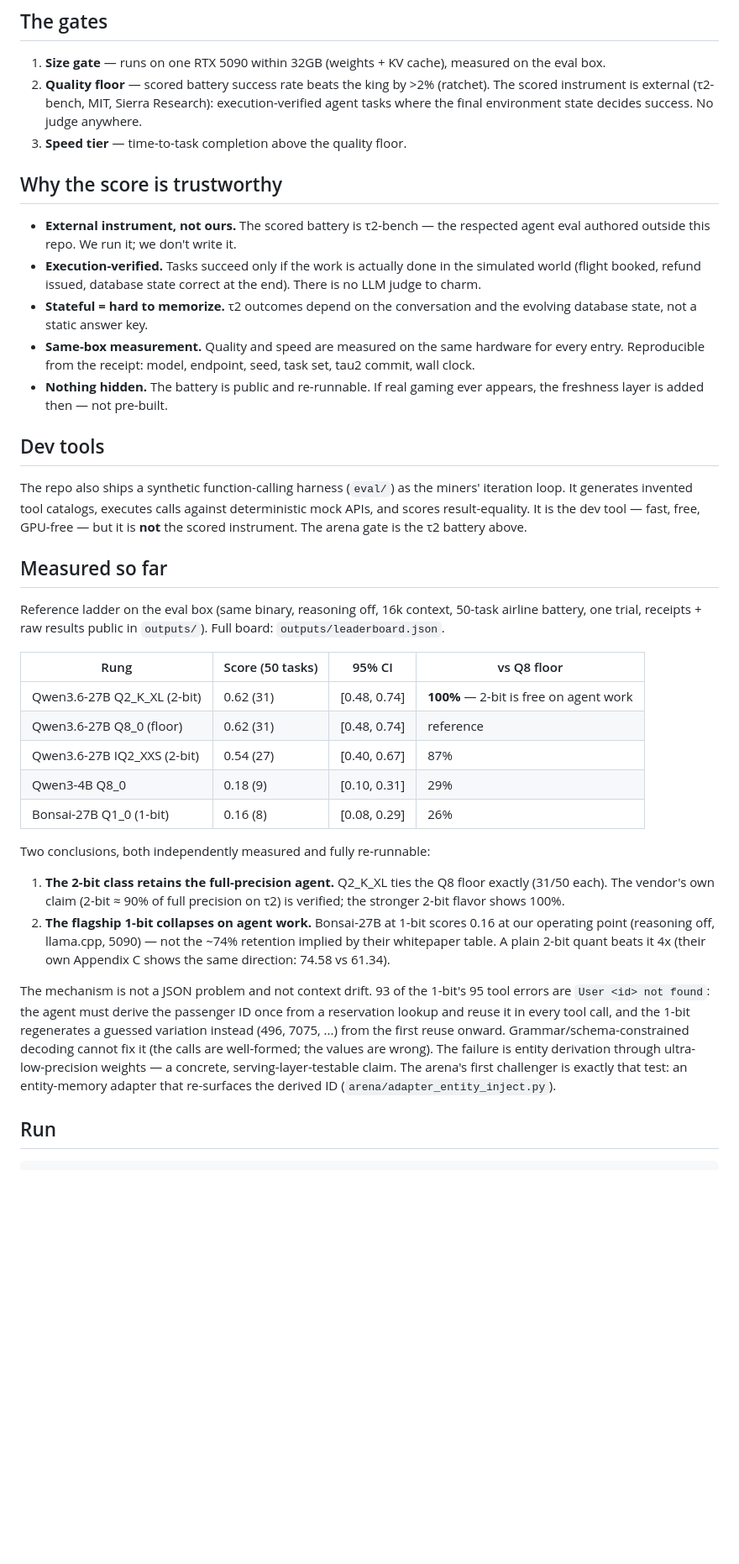
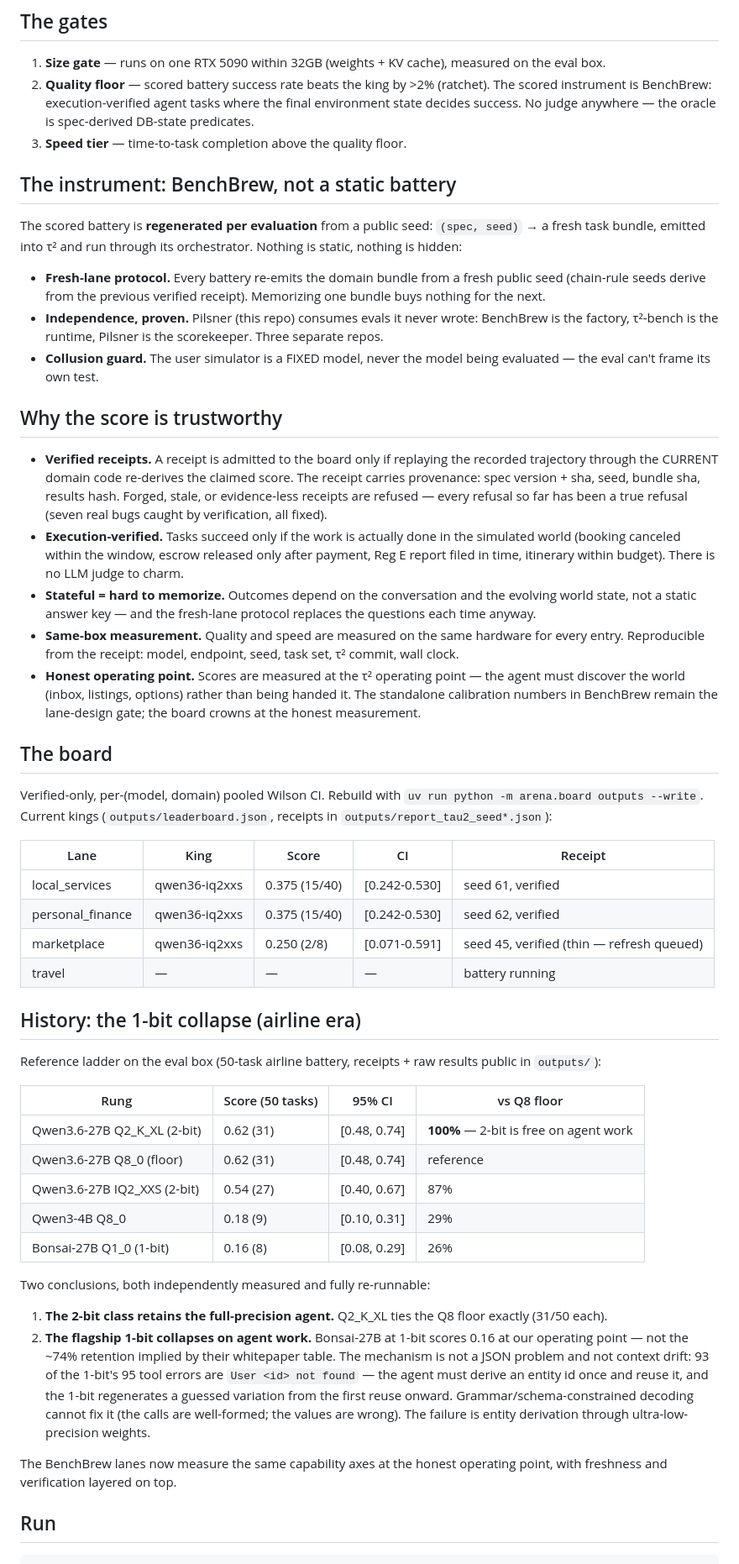
Before and after one commit to buckZz7/pilsner, a Markdown page: README.md, the part around one of its changes. Shown at 84% size. GitHub-like rendering; blank space fills up the shorter version.

```diff
--- a/README.md
+++ b/README.md
@@ -29,40 +29,67 @@ or any new base release — plugs in with a config change, not a code change.
 1. **Size gate** — runs on one RTX 5090 within 32GB (weights + KV cache),
    measured on the eval box.
 2. **Quality floor** — scored battery success rate beats the king by >2%
-   (ratchet). The scored instrument is external (τ2-bench, MIT, Sierra
-   Research): execution-verified agent tasks where the final environment
-   state decides success. No judge anywhere.
+   (ratchet). The scored instrument is BenchBrew: execution-verified agent
+   tasks where the final environment state decides success. No judge
+   anywhere — the oracle is spec-derived DB-state predicates.
 3. **Speed tier** — time-to-task completion above the quality floor.
+
+## The instrument: BenchBrew, not a static battery
+
+The scored battery is **regenerated per evaluation** from a public seed:
+`(spec, seed)` → a fresh task bundle, emitted into τ² and run through its
+orchestrator. Nothing is static, nothing is hidden:
+
+- **Fresh-lane protocol.** Every battery re-emits the domain bundle from a
+  fresh public seed (chain-rule seeds derive from the previous verified
+  receipt). Memorizing one bundle buys nothing for the next.
+- **Independence, proven.** Pilsner (this repo) consumes evals it never
+  wrote: BenchBrew is the factory, τ²-bench is the runtime, Pilsner is the
+  scorekeeper. Three separate repos.
+- **Collusion guard.** The user simulator is a FIXED model, never the model
+  being evaluated — the eval can't frame its own test.
 
 ## Why the score is trustworthy
 
-- **External instrument, not ours.** The scored battery is τ2-bench — the
-  respected agent eval authored outside this repo. We run it; we don't
-  write it.
+- **Verified receipts.** A receipt is admitted to the board only if
+  replaying the recorded trajectory through the CURRENT domain code
+  re-derives the claimed score. The receipt carries provenance: spec
+  version + sha, seed, bundle sha, results hash. Forged, stale, or
+  evidence-less receipts are refused — every refusal so far has been a
+  true refusal (seven real bugs caught by verification, all fixed).
 - **Execution-verified.** Tasks succeed only if the work is actually done
-  in the simulated world (flight booked, refund issued, database state
-  correct at the end). There is no LLM judge to charm.
-- **Stateful = hard to memorize.** τ2 outcomes depend on the conversation
-  and the evolving database state, not a static answer key.
+  in the simulated world (booking canceled within the window, escrow
+  released only after payment, Reg E report filed in time, itinerary
+  within budget). There is no LLM judge to charm.
+- **Stateful = hard to memorize.** Outcomes depend on the conversation and
+  the evolving world state, not a static answer key — and the fresh-lane
+  protocol replaces the questions each time anyway.
 - **Same-box measurement.** Quality and speed are measured on the same
   hardware for every entry. Reproducible from the receipt: model, endpoint,
-  seed, task set, tau2 commit, wall clock.
-- **Nothing hidden.** The battery is public and re-runnable. If real gaming
-  ever appears, the freshness layer is added then — not pre-built.
+  seed, task set, τ² commit, wall clock.
+- **Honest operating point.** Scores are measured at the τ² operating
+  point — the agent must discover the world (inbox, listings, options)
+  rather than being handed it. The standalone calibration numbers in
+  BenchBrew remain the lane-design gate; the board crowns at the honest
+  measurement.
 
-## Dev tools
+## The board
 
-The repo also ships a synthetic function-calling harness (`eval/`) as the
-miners' iteration loop. It generates invented tool catalogs, executes calls
-against deterministic mock APIs, and scores result-equality. It is the dev
-tool — fast, free, GPU-free — but it is **not** the scored instrument. The
-arena gate is the τ2 battery above.
+Verified-only, per-(model, domain) pooled Wilson CI. Rebuild with
+`uv run python -m arena.board outputs --write`. Current kings
+(`outputs/leaderboard.json`, receipts in `outputs/report_tau2_seed*.json`):
 
-## Measured so far
+| Lane | King | Score | CI | Receipt |
+|---|---|---|---|---|
+| local_services | qwen36-iq2xxs | 0.375 (15/40) | [0.242-0.530] | seed 61, verified |
+| personal_finance | qwen36-iq2xxs | 0.375 (15/40) | [0.242-0.530] | seed 62, verified |
+| marketplace | qwen36-iq2xxs | 0.250 (2/8) | [0.071-0.591] | seed 45, verified (thin — refresh queued) |
+| travel | — | — | — | battery running |
 
-Reference ladder on the eval box (same binary, reasoning off, 16k context,
-50-task airline battery, one trial, receipts + raw results public in
-`outputs/`). Full board: `outputs/leaderboard.json`.
+## History: the 1-bit collapse (airline era)
+
+Reference ladder on the eval box (50-task airline battery, receipts + raw
+results public in `outputs/`):
 
 | Rung | Score (50 tasks) | 95% CI | vs Q8 floor |
 |---|---|---|---|
@@ -75,24 +102,19 @@ Reference ladder on the eval box (same binary, reasoning off, 16k context,
 Two conclusions, both independently measured and fully re-runnable:
 
 1. **The 2-bit class retains the full-precision agent.** Q2_K_XL ties the
-   Q8 floor exactly (31/50 each). The vendor's own claim (2-bit ≈ 90% of
-   full precision on τ2) is verified; the stronger 2-bit flavor shows 100%.
+   Q8 floor exactly (31/50 each).
 2. **The flagship 1-bit collapses on agent work.** Bonsai-27B at 1-bit
-   scores 0.16 at our operating point (reasoning off, llama.cpp, 5090) —
-   not the ~74% retention implied by their whitepaper table. A plain 2-bit
-   quant beats it 4x (their own Appendix C shows the same direction: 74.58
-   vs 61.34).
+   scores 0.16 at our operating point — not the ~74% retention implied by
+   their whitepaper table. The mechanism is not a JSON problem and not
+   context drift: 93 of the 1-bit's 95 tool errors are `User <id> not
+   found` — the agent must derive an entity id once and reuse it, and the
+   1-bit regenerates a guessed variation from the first reuse onward.
+   Grammar/schema-constrained decoding cannot fix it (the calls are
+   well-formed; the values are wrong). The failure is entity derivation
+   through ultra-low-precision weights.
 
-The mechanism is not a JSON problem and not context drift. 93 of the
-1-bit's 95 tool errors are `User <id> not found`: the agent must derive the
-passenger ID once from a reservation lookup and reuse it in every tool
-call, and the 1-bit regenerates a guessed variation instead (496, 7075, ...)
-from the first reuse onward. Grammar/schema-constrained decoding cannot
-fix it (the calls are well-formed; the values are wrong). The failure is
-entity derivation through ultra-low-precision weights — a concrete,
-serving-layer-testable claim. The arena's first challenger is exactly that
-test: an entity-memory adapter that re-surfaces the derived ID
-(`arena/adapter_entity_inject.py`).
+The BenchBrew lanes now measure the same capability axes at the honest
+operating point, with freshness and verification layered on top.
 
 ## Run
 
```
Also changed, not shown: other parts of README.md (+21 -100 lines).
